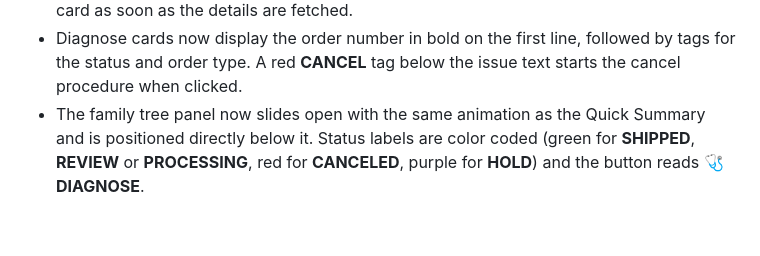
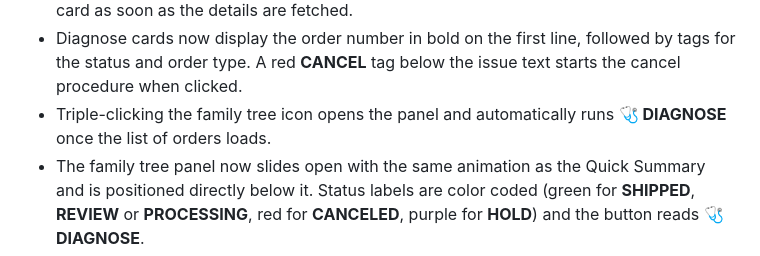
Before and after one commit to xvmdvx/FENNEC, a Markdown page: README.md, the part around the change. GitHub-like rendering; blank space fills up the shorter version.

Commit message:
docs: mention triple click to run diagnose

```diff
--- a/README.md
+++ b/README.md
@@ -91,6 +91,8 @@ information scraped from the current page.
 - Diagnose cards now display the order number in bold on the first line, followed
   by tags for the status and order type. A red **CANCEL** tag below the issue
   text starts the cancel procedure when clicked.
+- Triple-clicking the family tree icon opens the panel and automatically runs
+  **🩺 DIAGNOSE** once the list of orders loads.
 - The family tree panel now slides open with the same animation as the Quick
   Summary and is positioned directly below it. Status labels are color coded
   (green for **SHIPPED**, **REVIEW** or **PROCESSING**, red for **CANCELED**, purple
```
